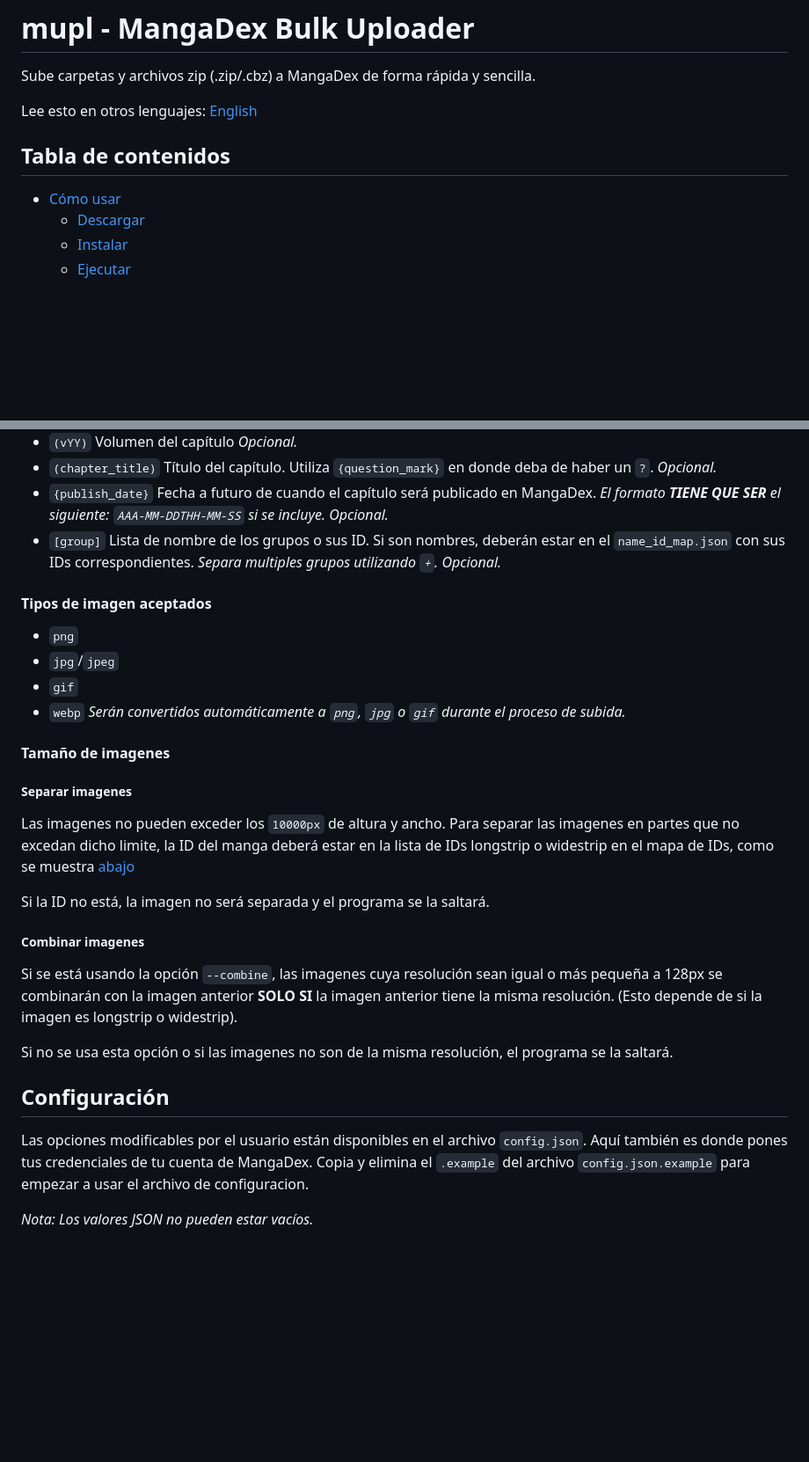
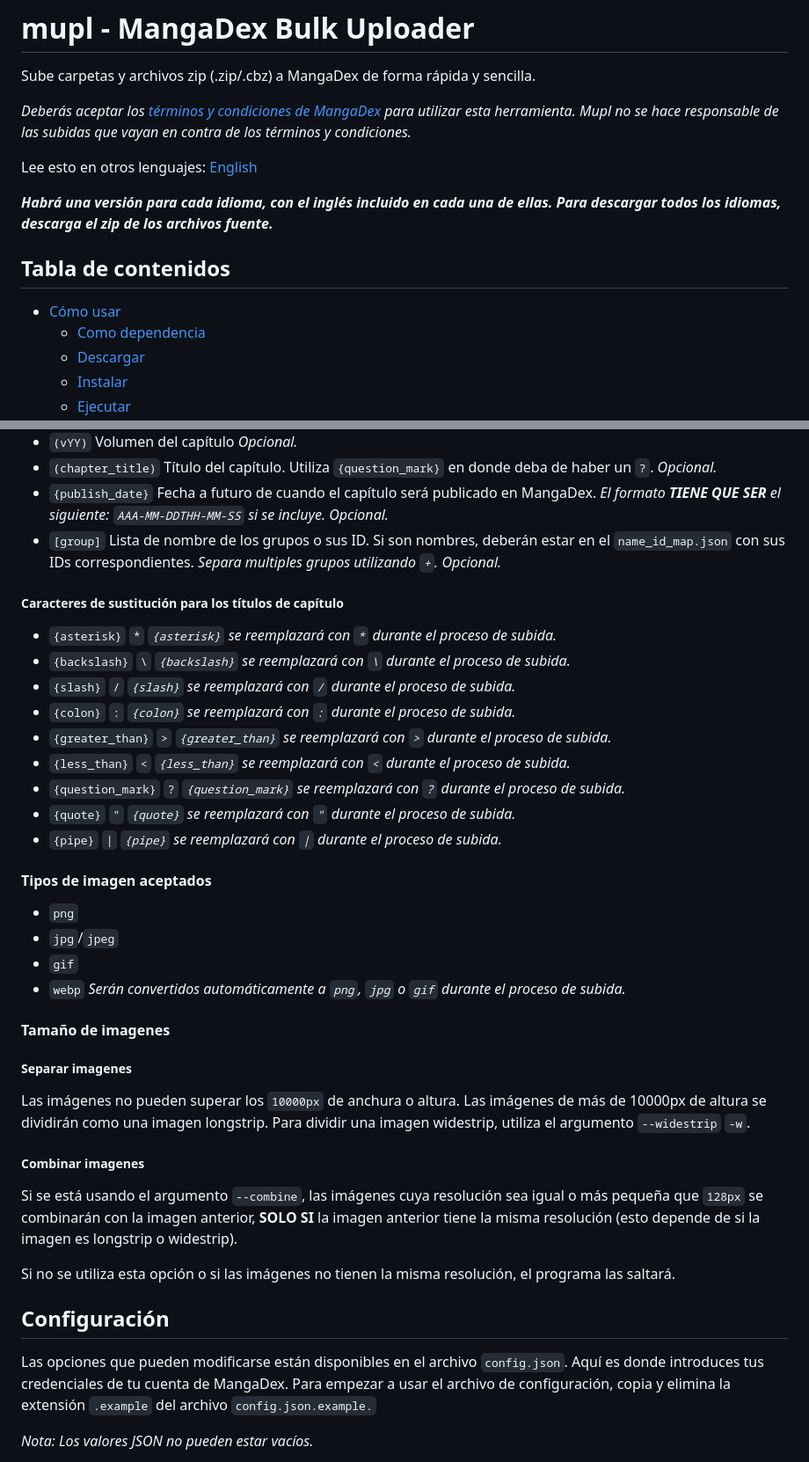
Before and after one commit to ArdaxHz/mupl, a Markdown page: doc/readme.es-la.md, 2 parts joined by grey strips. Shown: that part at 88% size. Rendered like a GitHub page; blank space fills up the shorter version.

```diff
--- a/doc/readme.es-la.md
+++ b/doc/readme.es-la.md
@@ -1,11 +1,16 @@
 # mupl - MangaDex Bulk Uploader
 Sube carpetas y archivos zip (.zip/.cbz) a MangaDex de forma rápida y sencilla.
+
+*Deberás aceptar los [términos y condiciones de MangaDex](https://mangadex.org/compliance) para utilizar esta herramienta. Mupl no se hace responsable de las subidas que vayan en contra de los términos y condiciones.*
 
 Lee esto en otros lenguajes:
 [English](/readme.md)
 
+***Habrá una versión para cada idioma, con el inglés incluido en cada una de ellas. Para descargar todos los idiomas, descarga el zip de los archivos fuente.***
+
 ## Tabla de contenidos
 - [Cómo usar](#cómo-usar)
+  - [Como dependencia](#dependencia)
   - [Descargar](#descargar)
   - [Instalar](#instalar)
   - [Ejecutar](#ejecutar)
@@ -72,6 +155,17 @@ Hay argumentos que se pueden agregar al comando principal para cambiar el compor
 - `{publish_date}` Fecha a futuro de cuando el capítulo será publicado en MangaDex. *El formato **TIENE QUE SER** el siguiente: `AAA-MM-DDTHH-MM-SS` si se incluye.* *Opcional.*
 - `[group]` Lista de nombre de los grupos o sus ID. Si son nombres, deberán estar en el `name_id_map.json` con sus IDs correspondientes. *Separa multiples grupos utilizando `+`.* *Opcional.*
 
+##### Caracteres de sustitución para los títulos de capítulo
+- `{asterisk}` `*` *`{asterisk}` se reemplazará con `*` durante el proceso de subida.*
+- `{backslash}` `\` *`{backslash}` se reemplazará con `\` durante el proceso de subida.*
+- `{slash}` `/` *`{slash}` se reemplazará con `/` durante el proceso de subida.*
+- `{colon}` `:` *`{colon}` se reemplazará con `:` durante el proceso de subida.*
+- `{greater_than}` `>` *`{greater_than}` se reemplazará con `>` durante el proceso de subida.*
+- `{less_than}` `<` *`{less_than}` se reemplazará con `<` durante el proceso de subida.*
+- `{question_mark}` `?` *`{question_mark}` se reemplazará con `?` durante el proceso de subida.*
+- `{quote}` `"` *`{quote}` se reemplazará con `"` durante el proceso de subida.*
+- `{pipe}` `|` *`{pipe}` se reemplazará con `|` durante el proceso de subida.*
+
 #### Tipos de imagen aceptados
 - `png`
 - `jpg`/`jpeg`
@@ -80,18 +174,16 @@ Hay argumentos que se pueden agregar al comando principal para cambiar el compor
 
 #### Tamaño de imagenes
 ##### Separar imagenes
-Las imagenes no pueden exceder los `10000px` de altura y ancho. Para separar las imagenes en partes que no excedan dicho limite, la ID del manga deberá estar en la lista de IDs longstrip o widestrip en el mapa de IDs, como se muestra [abajo](#mapa-de-nombre-a-id)
-
-Si la ID no está, la imagen no será separada y el programa se la saltará.
+Las imágenes no pueden superar los `10000px` de anchura o altura. Las imágenes de más de 10000px de altura se dividirán como una imagen longstrip. Para dividir una imagen widestrip, utiliza el argumento `--widestrip` `-w`.
 
 ##### Combinar imagenes
-Si se está usando la opción `--combine`, las imagenes cuya resolución sean igual o más pequeña a 128px se combinarán con la imagen anterior **SOLO SI** la imagen anterior tiene la misma resolución. (Esto depende de si la imagen es longstrip o widestrip).
+Si se está usando el argumento `--combine`, las imágenes cuya resolución sea igual o más pequeña que `128px` se combinarán con la imagen anterior, **SOLO SI** la imagen anterior tiene la misma resolución (esto depende de si la imagen es longstrip o widestrip).
 
-Si no se usa esta opción o si las imagenes no son de la misma resolución, el programa se la saltará.
+Si no se utiliza esta opción o si las imágenes no tienen la misma resolución, el programa las saltará.
 
 ## Configuración
-Las opciones modificables por el usuario están disponibles en el archivo `config.json`. Aquí también es donde pones tus credenciales de tu cuenta de MangaDex.
-Copia y elimina el `.example` del archivo `config.json.example` para empezar a usar el archivo de configuracion.
+Las opciones que pueden modificarse están disponibles en el archivo `config.json`. Aquí es donde introduces tus credenciales de tu cuenta de MangaDex.
+Para empezar a usar el archivo de configuración, copia y elimina la extensión `.example` del archivo `config.json.example.`
 
 *Nota: Los valores JSON no pueden estar vacíos.*
 - Escribe (`null`) cuando un valor deba estar vacío.
```
Also changed, not shown: other parts of doc/readme.es-la.md (+95 -23 lines).
